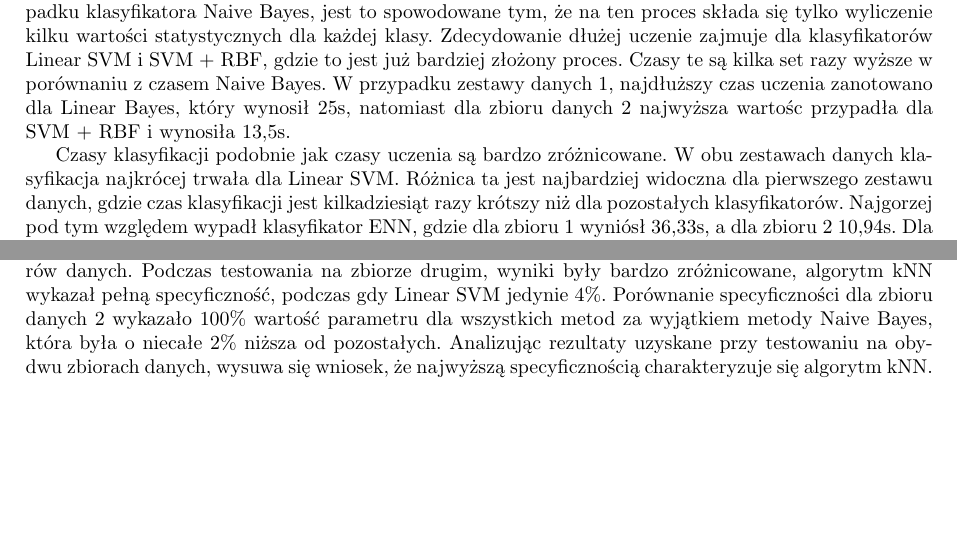
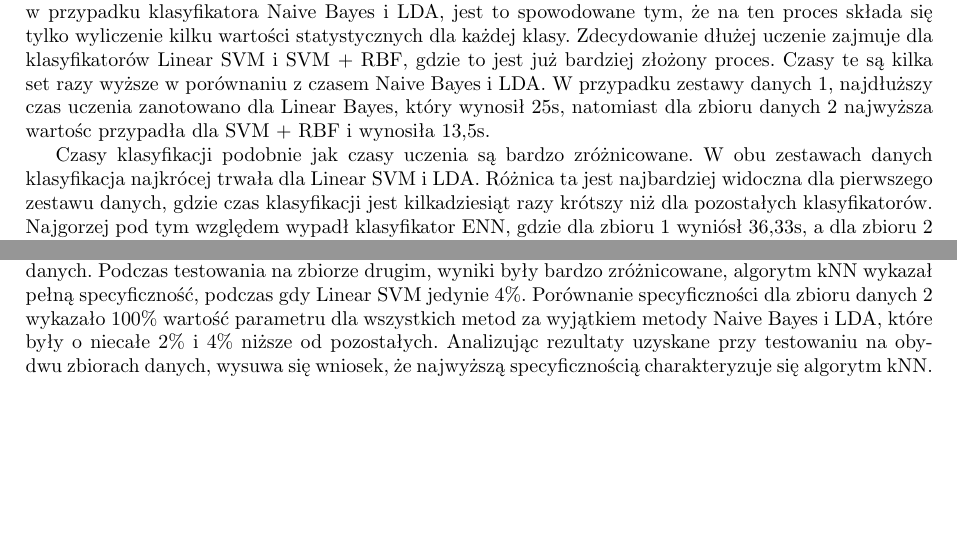
Before and after one commit to kbanach93/-IB-PROJEKT-C, a LaTeX document (raport koncowy/Raport_czastkowy.tex): two parts of pages 41 and 42 of 42, joined at a grey line, cut so that both start at the same text, the shorter picture padded with empty space. Compiled offline with pdfLaTeX.

Commit message:
Add files via upload

```diff
--- a/raport koncowy/Raport_czastkowy.tex
+++ b/raport koncowy/Raport_czastkowy.tex
@@ -1356,9 +1356,9 @@ W celu sprawdzenia złożoności obliczeniowej zaproponowanych algorytmów, zmie
 
 \emph{Testy wykonano na komputerze wyposażonym w procesor Intel Core i5-4200H o taktowaniu $2.80 \: GHz$ oraz 8 $Gb$ RAM w systemie operacyjnym Windows 10 64-bit. }\\
 
-W przypadku klasyfikatorów kNN i ENN, nie występuje w ogóle proces uczenia klasyfikatora, dlatego też nie ma informacji w tabeli. Dla pozostałych trzech klasyfikatorów proces ten występuje i jak można odczytać z tabeli, czasy uczenia są bardzo zróżnicowane. Uczenie klasyfikatora najkrócej trawa w przypadku klasyfikatora Naive Bayes, jest to spowodowane tym, że na ten proces składa się tylko wyliczenie kilku wartości statystycznych dla każdej klasy. Zdecydowanie dłużej uczenie zajmuje dla klasyfikatorów Linear SVM i SVM + RBF, gdzie to jest już bardziej złożony proces. Czasy te są kilka set razy wyższe w porównaniu z czasem Naive Bayes. W przypadku zestawy danych 1, najdłuższy czas uczenia zanotowano dla Linear Bayes, który wynosił 25s, natomiast dla zbioru danych 2 najwyższa wartośc przypadła dla SVM + RBF i wynosiła 13,5s.
+W przypadku klasyfikatorów kNN i ENN, nie występuje w ogóle proces uczenia klasyfikatora, dlatego też nie ma informacji w tabeli. Dla pozostałych trzech klasyfikatorów proces ten występuje i jak można odczytać z tabeli, czasy uczenia są bardzo zróżnicowane. Uczenie klasyfikatora najkrócej trawa w przypadku klasyfikatora Naive Bayes i LDA, jest to spowodowane tym, że na ten proces składa się tylko wyliczenie kilku wartości statystycznych dla każdej klasy. Zdecydowanie dłużej uczenie zajmuje dla klasyfikatorów Linear SVM i SVM + RBF, gdzie to jest już bardziej złożony proces. Czasy te są kilka set razy wyższe w porównaniu z czasem Naive Bayes i LDA. W przypadku zestawy danych 1, najdłuższy czas uczenia zanotowano dla Linear Bayes, który wynosił 25s, natomiast dla zbioru danych 2 najwyższa wartośc przypadła dla SVM + RBF i wynosiła 13,5s.
 
-Czasy klasyfikacji podobnie jak czasy uczenia są bardzo zróżnicowane. W obu zestawach danych klasyfikacja najkrócej trwała dla Linear SVM. Różnica ta jest najbardziej widoczna dla pierwszego zestawu danych, gdzie czas klasyfikacji jest kilkadziesiąt razy krótszy niż dla pozostałych klasyfikatorów. Najgorzej pod tym względem wypadł klasyfikator ENN, gdzie dla zbioru 1 wyniósł 36,33s, a dla zbioru 2 10,94s. Dla porównania czas klasyfikacji dla Lineara SVM w zbiorze 2 osiągnął wartość 1ms. Jednak trzeba zwrócić uwagę na brak procesu uczenia dla tego klasyfikatora, co spowodowało wyższy czas klasyfikacji w porównaniu z resztą algorytmów, ponieważ algorytm ten porównuje próbkę wejściową z całym zbiorem uczącym dla różnych wartości k. Tak wiele iteracji skutkuje złożonością obliczeniową rosnącą wraz z ilością próbek w zbiorze treningowym.
+Czasy klasyfikacji podobnie jak czasy uczenia są bardzo zróżnicowane. W obu zestawach danych klasyfikacja najkrócej trwała dla Linear SVM i LDA. Różnica ta jest najbardziej widoczna dla pierwszego zestawu danych, gdzie czas klasyfikacji jest kilkadziesiąt razy krótszy niż dla pozostałych klasyfikatorów. Najgorzej pod tym względem wypadł klasyfikator ENN, gdzie dla zbioru 1 wyniósł 36,33s, a dla zbioru 2 10,94s. Dla porównania czas klasyfikacji dla Lineara SVM w zbiorze 2 osiągnął wartość 1ms. Jednak trzeba zwrócić uwagę na brak procesu uczenia dla tego klasyfikatora, co spowodowało wyższy czas klasyfikacji w porównaniu z resztą algorytmów, ponieważ algorytm ten porównuje próbkę wejściową z całym zbiorem uczącym dla różnych wartości k. Tak wiele iteracji skutkuje złożonością obliczeniową rosnącą wraz z ilością próbek w zbiorze treningowym.
 
 \subsection{Czułość i specyficzność klasyfikatorów}
 
@@ -1410,7 +1410,7 @@ Specyficzność &  100\%   &  100\%   &     100\%       &      100\%     &   98.
 
 Dla wszystkich algorytmów wykonano testy czułości i specyficzności na dwóch zbiorach danych. We wszystkich przypadkach czułość wyniosła ponad 90\%, jednak zauważono drobne różnice dla różnych zbiorów danych. Wszystkie algorytmy oprócz kNN wykazały lepszą czułość dla zbioru danych 1, a nieco gorsze wyniki otrzymano dla zbioru danych 2. Biorąc pod uwagę obydwa analizowane zbiory danych, zaobserwowano że najwyższą czułość wykazał algorytm ENN i Linear SVM,, która nie spadła poniżej 99\%. Biorąc pod uwagę pierwszy zbiór danych, najniższą wartość czułości osiągnął algorytm kNN, a przy testowaniu na zbiorze drugim – algorytm –SVM+RBF.
 
-Test porównujący specyficzność klasyfikatorów wykazał różne wyniku dla testowanych dwóch zbiorów danych. Podczas testowania na zbiorze drugim, wyniki były bardzo zróżnicowane, algorytm kNN wykazał pełną specyficzność, podczas gdy Linear SVM jedynie 4\%. Porównanie specyficzności dla zbioru danych 2 wykazało 100\% wartość parametru dla wszystkich metod za wyjątkiem metody Naive Bayes, która była o niecałe 2\% niższa od pozostałych. Analizując rezultaty uzyskane przy testowaniu na obydwu zbiorach danych, wysuwa się wniosek, że najwyższą specyficznością charakteryzuje się algorytm kNN. \\
+Test porównujący specyficzność klasyfikatorów wykazał różne wyniku dla testowanych dwóch zbiorów danych. Podczas testowania na zbiorze drugim, wyniki były bardzo zróżnicowane, algorytm kNN wykazał pełną specyficzność, podczas gdy Linear SVM jedynie 4\%. Porównanie specyficzności dla zbioru danych 2 wykazało 100\% wartość parametru dla wszystkich metod za wyjątkiem metody Naive Bayes i LDA, które były o niecałe 2\% i 4\% niższe od pozostałych. Analizując rezultaty uzyskane przy testowaniu na obydwu zbiorach danych, wysuwa się wniosek, że najwyższą specyficznością charakteryzuje się algorytm kNN. \\
 
 
 \end{document}
```
Also changed, not shown: raport koncowy/Raport_czastkowy.pdf, raport koncowy/Raport_czastkowy.tex (2 more changed lines), 4 other files.
